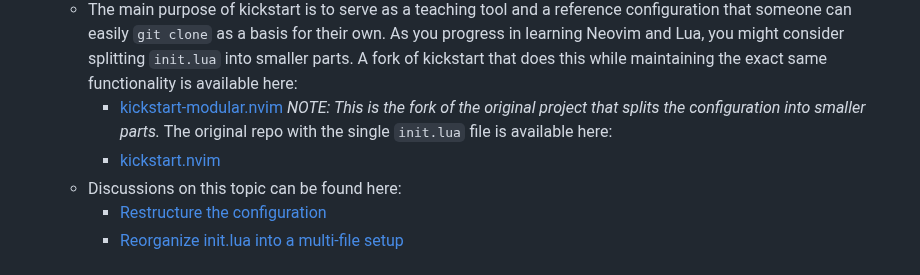
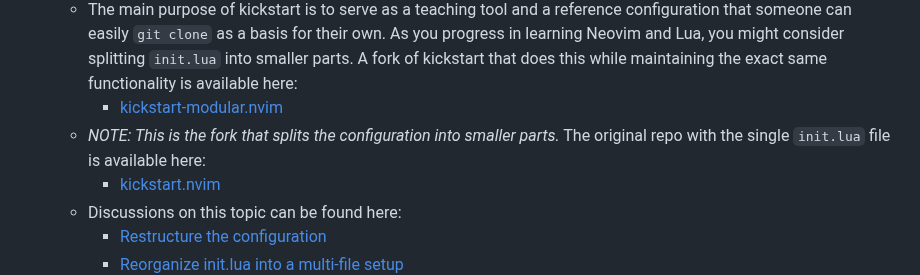
Before and after one commit to nvim-lua/kickstart.nvim, a Markdown page: README.md, the part around the change. Drawn GitHub-style.

Commit message:
README.md: minor update to the modular fork note

```diff
--- a/README.md
+++ b/README.md
@@ -177,7 +177,7 @@ return {
     into smaller parts. A fork of kickstart that does this while maintaining the exact
     same functionality is available here:
     * [kickstart-modular.nvim](https://github.com/dam9000/kickstart-modular.nvim)
-    *NOTE: This is the fork of the original project that splits the configuration into smaller parts.*
+  * *NOTE: This is the fork that splits the configuration into smaller parts.*
     The original repo with the single `init.lua` file is available here:
     * [kickstart.nvim](https://github.com/nvim-lua/kickstart.nvim)
   * Discussions on this topic can be found here:
```
